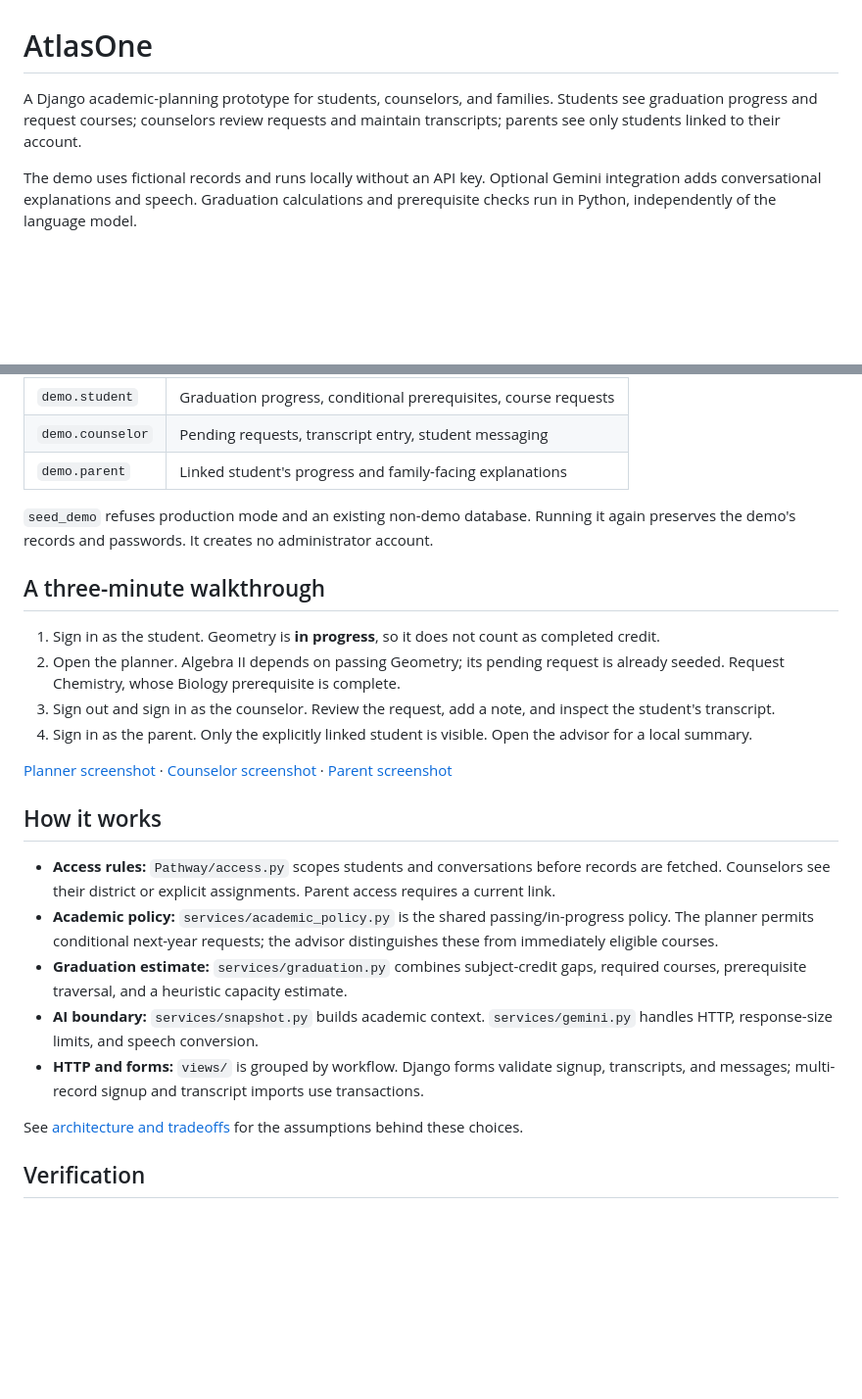
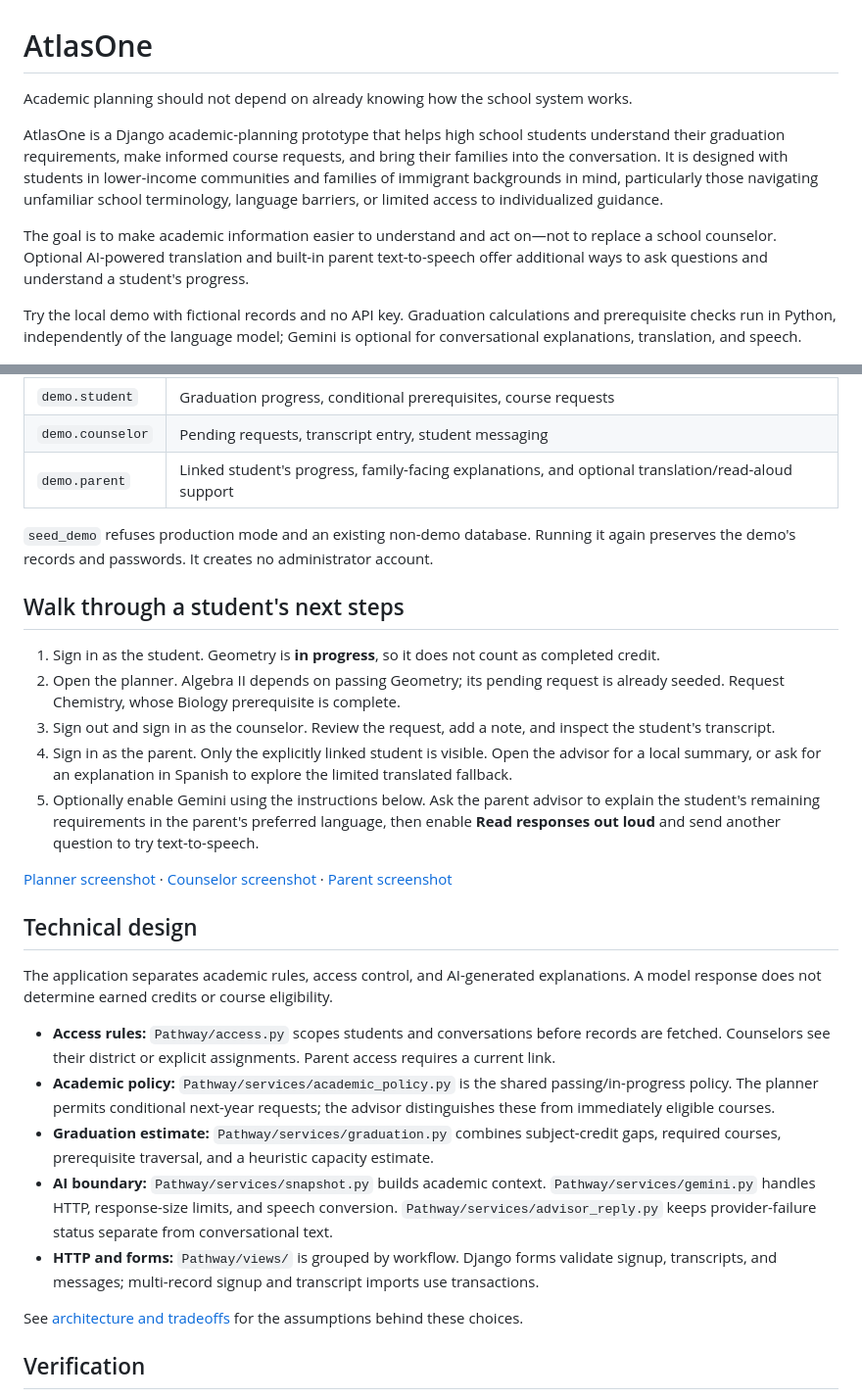
Before and after one commit to luis10171/AtlasOne, a Markdown page: README.md, 2 parts joined by grey strips. Shown at 98% size. Rendered like a GitHub page; blank space fills up the shorter version.

```diff
--- a/README.md
+++ b/README.md
@@ -1,7 +1,11 @@
 # AtlasOne
 
-A Django academic-planning prototype for students, counselors, and families. Students see graduation progress and request courses; counselors review requests and maintain transcripts; parents see only students linked to their account.
+Academic planning should not depend on already knowing how the school system works.
 
-The demo uses fictional records and runs locally without an API key. Optional Gemini integration adds conversational explanations and speech. Graduation calculations and prerequisite checks run in Python, independently of the language model.
+AtlasOne is a Django academic-planning prototype that helps high school students understand their graduation requirements, make informed course requests, and bring their families into the conversation. It is designed with students in lower-income communities and families of immigrant backgrounds in mind, particularly those navigating unfamiliar school terminology, language barriers, or limited access to individualized guidance.
+
+The goal is to make academic information easier to understand and act on—not to replace a school counselor. Optional AI-powered translation and built-in parent text-to-speech offer additional ways to ask questions and understand a student's progress.
+
+Try the local demo with fictional records and no API key. Graduation calculations and prerequisite checks run in Python, independently of the language model; Gemini is optional for conversational explanations, translation, and speech.
 
 ![Student dashboard with fictional data](docs/screenshots/student-dashboard.png)
@@ -50,26 +89,29 @@ Open [localhost:8000](http://127.0.0.1:8000). All three fictional accounts use t
 | --- | --- |
 | `demo.student` | Graduation progress, conditional prerequisites, course requests |
 | `demo.counselor` | Pending requests, transcript entry, student messaging |
-| `demo.parent` | Linked student's progress and family-facing explanations |
+| `demo.parent` | Linked student's progress, family-facing explanations, and optional translation/read-aloud support |
 
 `seed_demo` refuses production mode and an existing non-demo database. Running it again preserves the demo's records and passwords. It creates no administrator account.
 
-## A three-minute walkthrough
+## Walk through a student's next steps
 
 1. Sign in as the student. Geometry is **in progress**, so it does not count as completed credit.
 2. Open the planner. Algebra II depends on passing Geometry; its pending request is already seeded. Request Chemistry, whose Biology prerequisite is complete.
 3. Sign out and sign in as the counselor. Review the request, add a note, and inspect the student's transcript.
-4. Sign in as the parent. Only the explicitly linked student is visible. Open the advisor for a local summary.
+4. Sign in as the parent. Only the explicitly linked student is visible. Open the advisor for a local summary, or ask for an explanation in Spanish to explore the limited translated fallback.
+5. Optionally enable Gemini using the instructions below. Ask the parent advisor to explain the student's remaining requirements in the parent's preferred language, then enable **Read responses out loud** and send another question to try text-to-speech.
 
 [Planner screenshot](docs/screenshots/planner.png) · [Counselor screenshot](docs/screenshots/counselor-dashboard.png) · [Parent screenshot](docs/screenshots/parent-dashboard.png)
 
-## How it works
+## Technical design
+
+The application separates academic rules, access control, and AI-generated explanations. A model response does not determine earned credits or course eligibility.
 
 - **Access rules:** `Pathway/access.py` scopes students and conversations before records are fetched. Counselors see their district or explicit assignments. Parent access requires a current link.
-- **Academic policy:** `services/academic_policy.py` is the shared passing/in-progress policy. The planner permits conditional next-year requests; the advisor distinguishes these from immediately eligible courses.
-- **Graduation estimate:** `services/graduation.py` combines subject-credit gaps, required courses, prerequisite traversal, and a heuristic capacity estimate.
-- **AI boundary:** `services/snapshot.py` builds academic context. `services/gemini.py` handles HTTP, response-size limits, and speech conversion.
-- **HTTP and forms:** `views/` is grouped by workflow. Django forms validate signup, transcripts, and messages; multi-record signup and transcript imports use transactions.
+- **Academic policy:** `Pathway/services/academic_policy.py` is the shared passing/in-progress policy. The planner permits conditional next-year requests; the advisor distinguishes these from immediately eligible courses.
+- **Graduation estimate:** `Pathway/services/graduation.py` combines subject-credit gaps, required courses, prerequisite traversal, and a heuristic capacity estimate.
+- **AI boundary:** `Pathway/services/snapshot.py` builds academic context. `Pathway/services/gemini.py` handles HTTP, response-size limits, and speech conversion. `Pathway/services/advisor_reply.py` keeps provider-failure status separate from conversational text.
+- **HTTP and forms:** `Pathway/views/` is grouped by workflow. Django forms validate signup, transcripts, and messages; multi-record signup and transcript imports use transactions.
 
 See [architecture and tradeoffs](docs/architecture.md) for the assumptions behind these choices.
 
```
Also changed, not shown: other parts of README.md (+48 -7 lines).
